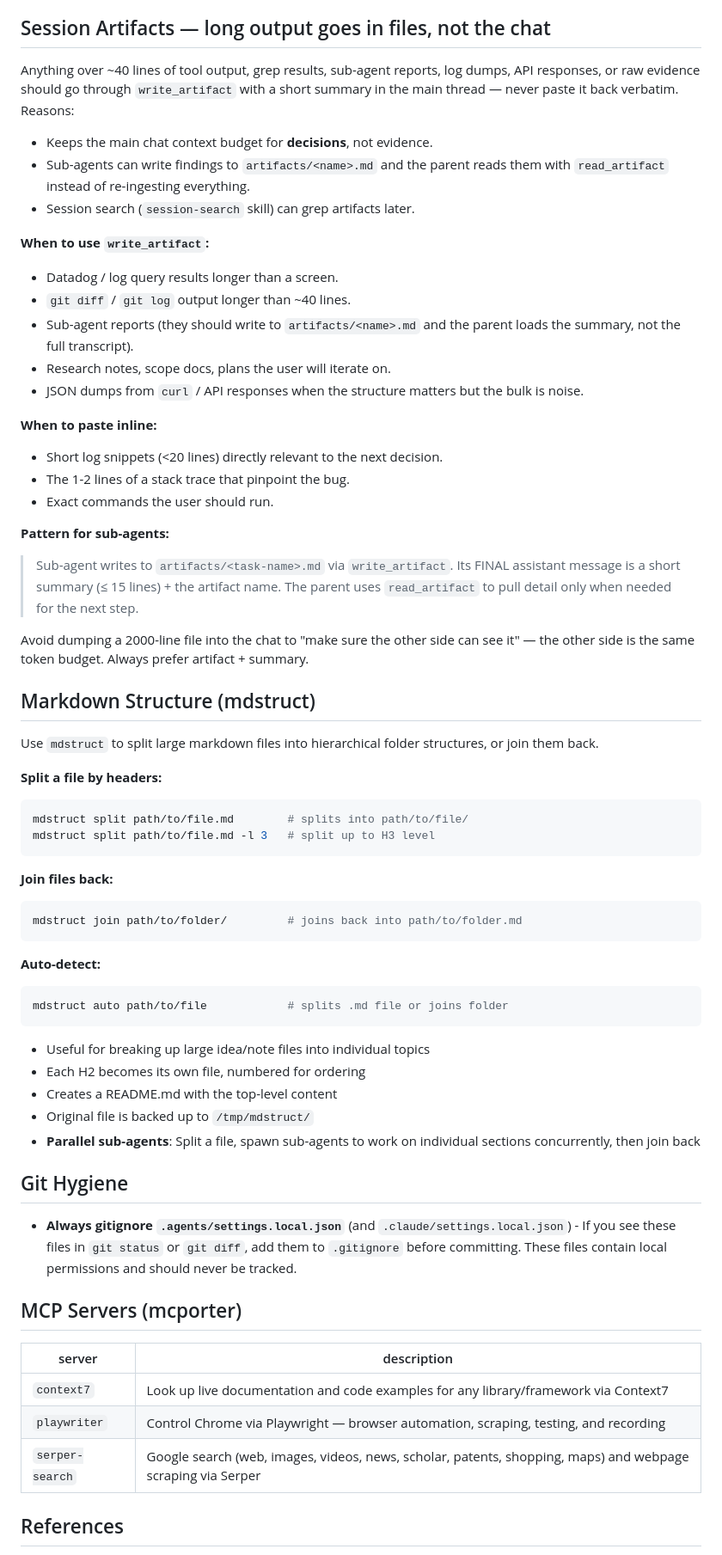
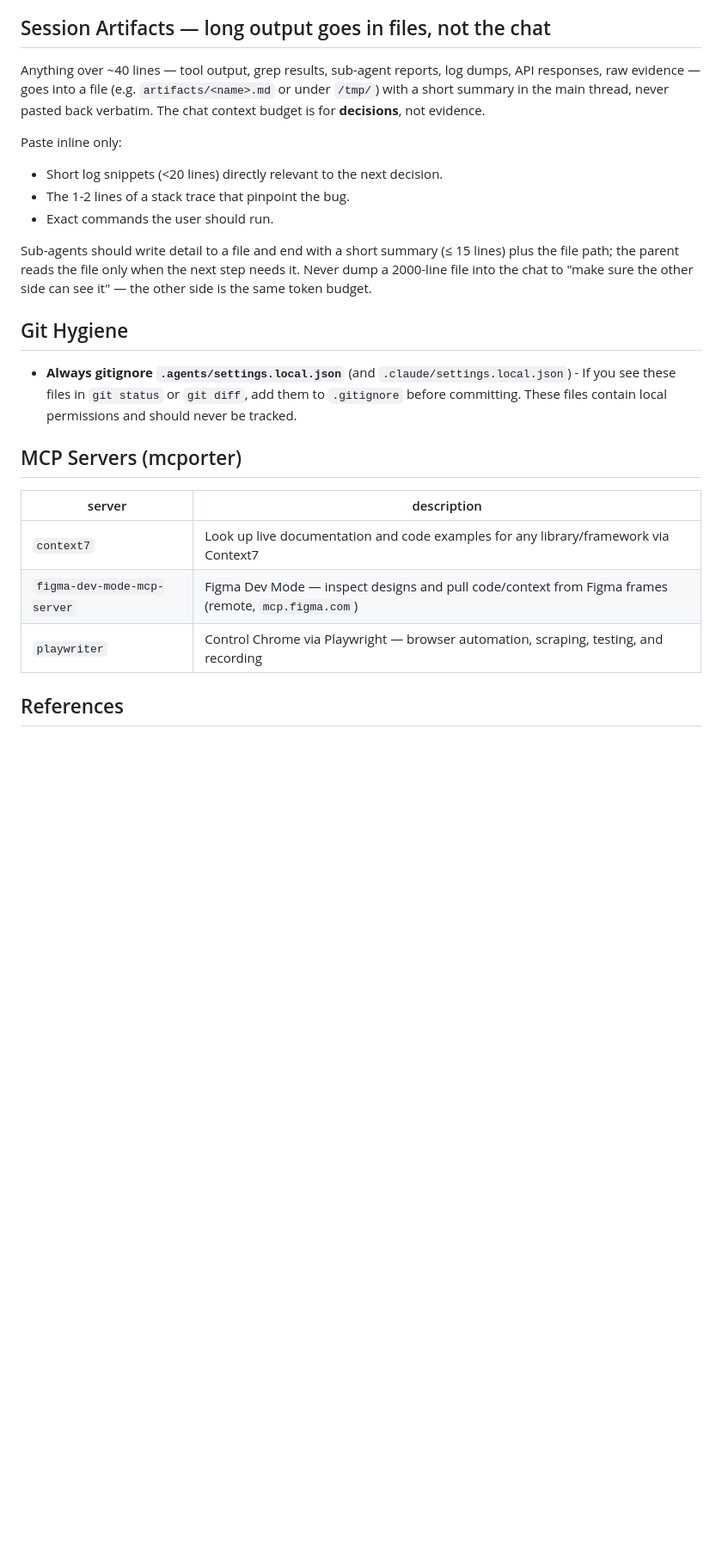
Before and after one commit to DJRHails/dotfiles, a Markdown page: modules/agents/AGENTS.md, the part around one of its changes. Shown at 86% size. Rendered like a GitHub page; blank space fills up the shorter version.

Commit message:
docs(agents): trim dead and wrong guidance from AGENTS.md
Removed the mdstruct section (tool doesn't exist) and rewrote the
artifacts section without naming tools from another harness; MCP table
synced to mcp.json; trash row OS-neutral; regex/jaxtyping rules deduped
to one flag set. Loaded into every session, so every dead byte was
paying rent.

````diff
--- a/modules/agents/AGENTS.md
+++ b/modules/agents/AGENTS.md
@@ -240,71 +238,23 @@ skill — leaving me a single `bash …/post_touchstone.sh`.)
 
 ## Session Artifacts — long output goes in files, not the chat
 
-Anything over ~40 lines of tool output, grep results, sub-agent reports,
-log dumps, API responses, or raw evidence should go through
-`write_artifact` with a short summary in the main thread — never paste
-it back verbatim. Reasons:
+Anything over ~40 lines — tool output, grep results, sub-agent reports,
+log dumps, API responses, raw evidence — goes into a file (e.g.
+`artifacts/<name>.md` or under `/tmp/`) with a short summary in the
+main thread, never pasted back verbatim. The chat context budget is for
+**decisions**, not evidence.
 
-- Keeps the main chat context budget for **decisions**, not evidence.
-- Sub-agents can write findings to `artifacts/<name>.md` and the parent
-  reads them with `read_artifact` instead of re-ingesting everything.
-- Session search (`session-search` skill) can grep artifacts later.
-
-**When to use `write_artifact`:**
-
-- Datadog / log query results longer than a screen.
-- `git diff` / `git log` output longer than ~40 lines.
-- Sub-agent reports (they should write to `artifacts/<name>.md` and the
-  parent loads the summary, not the full transcript).
-- Research notes, scope docs, plans the user will iterate on.
-- JSON dumps from `curl` / API responses when the structure matters but
-  the bulk is noise.
-
-**When to paste inline:**
+Paste inline only:
 
 - Short log snippets (<20 lines) directly relevant to the next decision.
 - The 1-2 lines of a stack trace that pinpoint the bug.
 - Exact commands the user should run.
 
-**Pattern for sub-agents:**
-
-> Sub-agent writes to `artifacts/<task-name>.md` via `write_artifact`.
-> Its FINAL assistant message is a short summary (≤ 15 lines) + the
-> artifact name. The parent uses `read_artifact` to pull detail only
-> when needed for the next step.
-
-Avoid dumping a 2000-line file into the chat to "make sure the other
-side can see it" — the other side is the same token budget. Always
-prefer artifact + summary.
-
-## Markdown Structure (mdstruct)
-
-Use `mdstruct` to split large markdown files into hierarchical folder structures, or join them back.
-
-**Split a file by headers:**
-
-```bash
-mdstruct split path/to/file.md        # splits into path/to/file/
-mdstruct split path/to/file.md -l 3   # split up to H3 level
-```
-
-**Join files back:**
-
-```bash
-mdstruct join path/to/folder/         # joins back into path/to/folder.md
-```
-
-**Auto-detect:**
-
-```bash
-mdstruct auto path/to/file            # splits .md file or joins folder
-```
-
-- Useful for breaking up large idea/note files into individual topics
-- Each H2 becomes its own file, numbered for ordering
-- Creates a README.md with the top-level content
-- Original file is backed up to `/tmp/mdstruct/`
-- **Parallel sub-agents**: Split a file, spawn sub-agents to work on individual sections concurrently, then join back
+Sub-agents should write detail to a file and end with a short summary
+(≤ 15 lines) plus the file path; the parent reads the file only when
+the next step needs it. Never dump a 2000-line file into the chat to
+"make sure the other side can see it" — the other side is the same
+token budget.
 
 ## Git Hygiene
 
@@ -315,8 +265,8 @@ mdstruct auto path/to/file            # splits .md file or joins folder
 | server | description |
 | --- | --- |
 | `context7` | Look up live documentation and code examples for any library/framework via Context7 |
+| `figma-dev-mode-mcp-server` | Figma Dev Mode — inspect designs and pull code/context from Figma frames (remote, `mcp.figma.com`) |
 | `playwriter` | Control Chrome via Playwright — browser automation, scraping, testing, and recording |
-| `serper-search` | Google search (web, images, videos, news, scholar, patents, shopping, maps) and webpage scraping via Serper |
 
 ## References
 
````
Also changed, not shown: other parts of modules/agents/AGENTS.md (+1 -3 lines).
